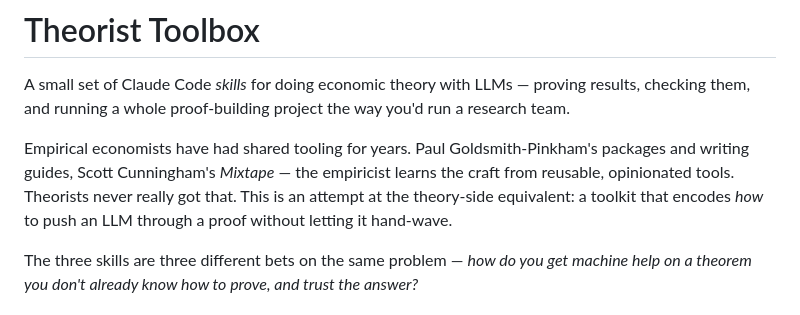
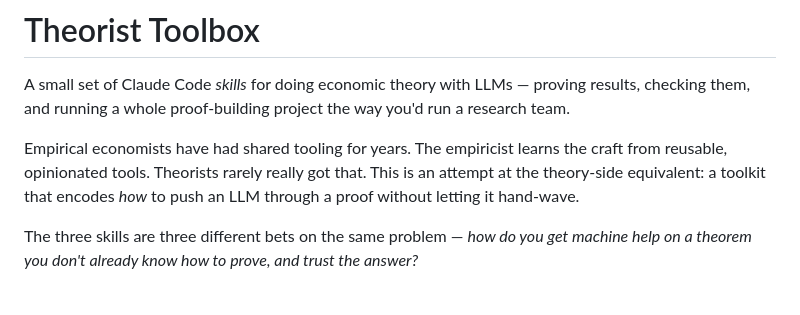
Before and after one commit to GangPan94/theorist-toolbox, a Markdown page: README.md, the part around the change. Rendered like a GitHub page.

Commit message:
Revise README.md for improved readability
Rephrase sentences for clarity and conciseness.

```diff
--- a/README.md
+++ b/README.md
@@ -4,9 +4,8 @@ A small set of Claude Code *skills* for doing economic theory with LLMs — prov
 results, checking them, and running a whole proof-building project the way you'd run
 a research team.
 
-Empirical economists have had shared tooling for years. Paul Goldsmith-Pinkham's
-packages and writing guides, Scott Cunningham's *Mixtape* — the empiricist learns the
-craft from reusable, opinionated tools. Theorists never really got that. This is an
+Empirical economists have had shared tooling for years. The empiricist learns the
+craft from reusable, opinionated tools. Theorists rarely really got that. This is an
 attempt at the theory-side equivalent: a toolkit that encodes *how* to push an LLM
 through a proof without letting it hand-wave.
 
```
